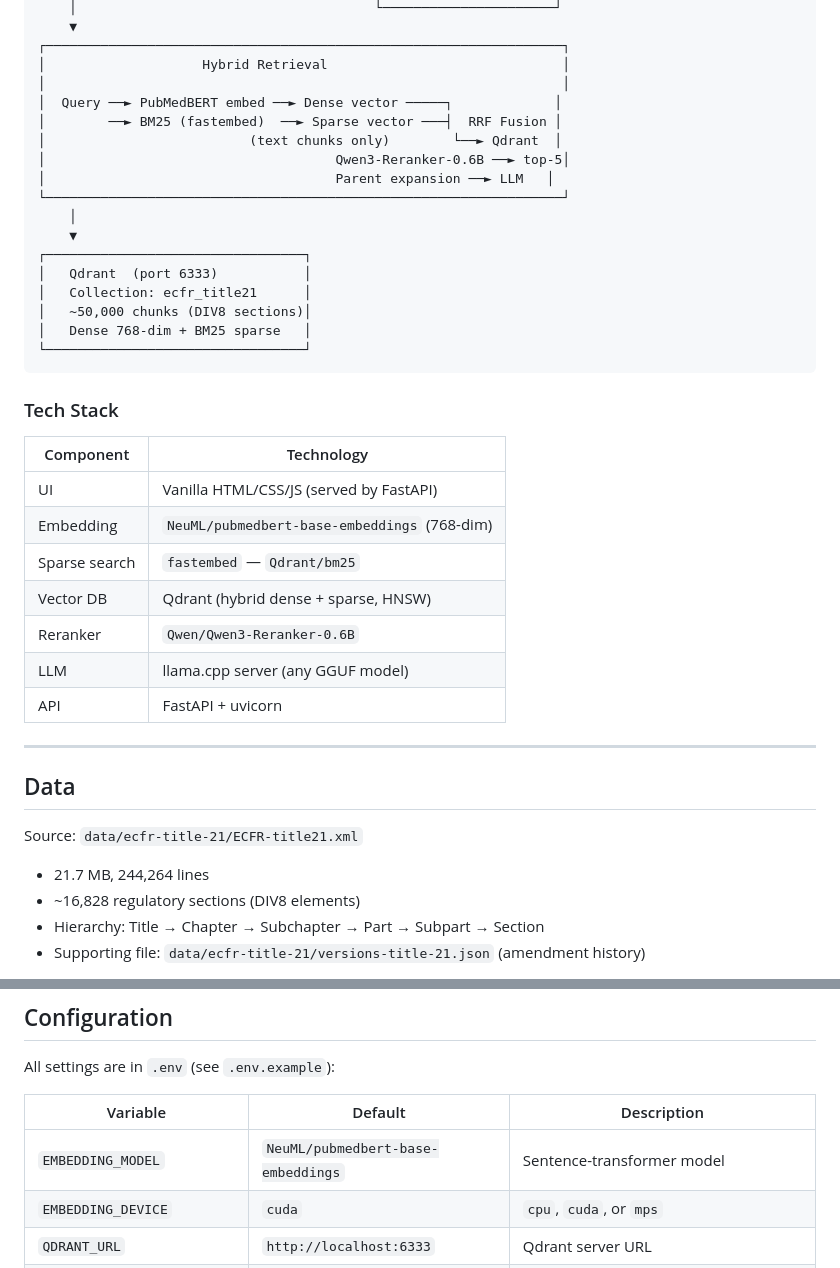
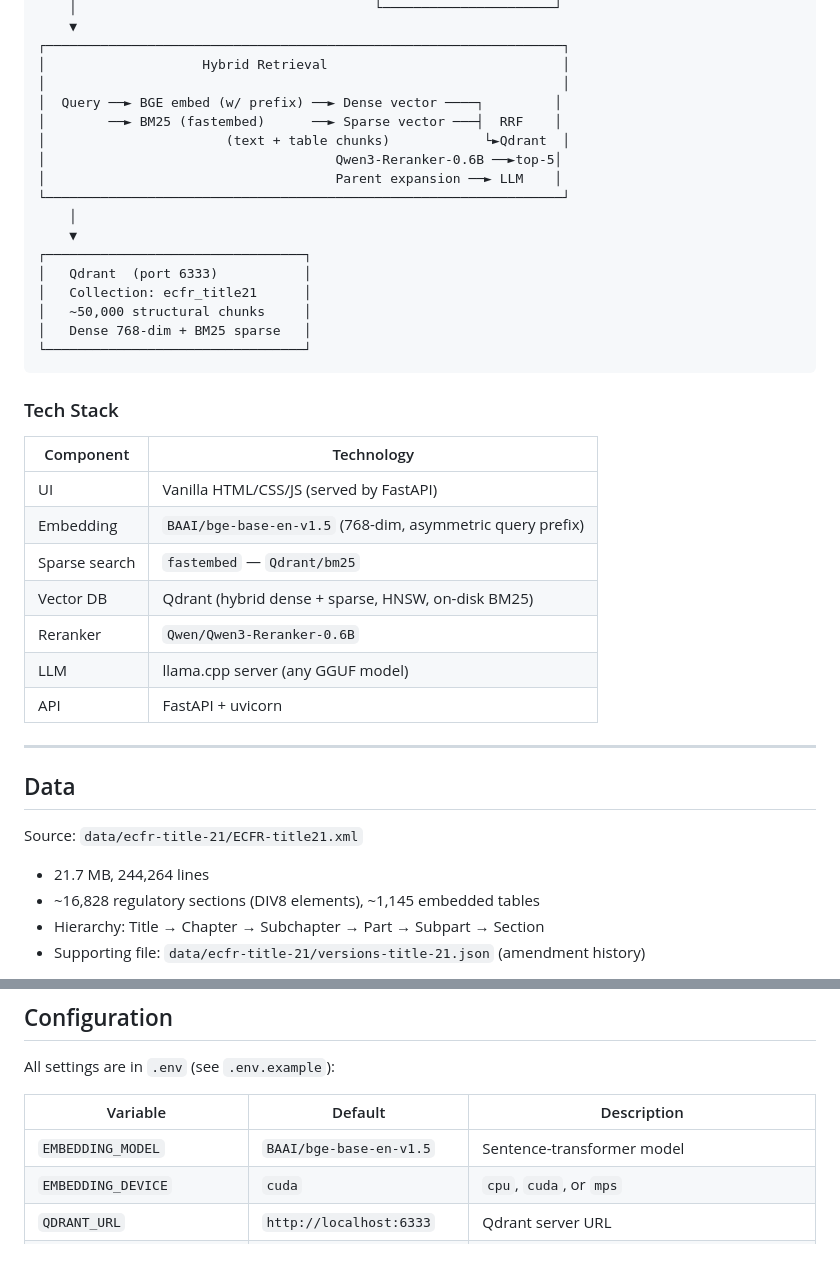
Before and after one commit to LakshmidharKotipalli/RAG-PhFlow, a Markdown page: README.md, 2 parts joined by grey strips. GitHub-like rendering.

````diff
--- a/README.md
+++ b/README.md
@@ -29,18 +29,18 @@ Ask natural-language questions and get synthesised, well-explained answers groun
 ┌──────────────────────────────────────────────────────────────────┐
 │                    Hybrid Retrieval                              │
 │                                                                  │
-│  Query ──► PubMedBERT embed ──► Dense vector ─────┐             │
-│        ──► BM25 (fastembed)  ──► Sparse vector ───┤  RRF Fusion │
-│                          (text chunks only)        └──► Qdrant  │
-│                                     Qwen3-Reranker-0.6B ──► top-5│
-│                                     Parent expansion ──► LLM   │
+│  Query ──► BGE embed (w/ prefix) ──► Dense vector ────┐         │
+│        ──► BM25 (fastembed)      ──► Sparse vector ───┤  RRF    │
+│                       (text + table chunks)            └►Qdrant  │
+│                                     Qwen3-Reranker-0.6B ──►top-5│
+│                                     Parent expansion ──► LLM    │
 └──────────────────────────────────────────────────────────────────┘
     │
     ▼
 ┌─────────────────────────────────┐
 │   Qdrant  (port 6333)           │
 │   Collection: ecfr_title21      │
-│   ~50,000 chunks (DIV8 sections)│
+│   ~50,000 structural chunks     │
 │   Dense 768-dim + BM25 sparse   │
 └─────────────────────────────────┘
 ```
@@ -50,9 +50,9 @@ Ask natural-language questions and get synthesised, well-explained answers groun
 | Component | Technology |
 |---|---|
 | UI | Vanilla HTML/CSS/JS (served by FastAPI) |
-| Embedding | `NeuML/pubmedbert-base-embeddings` (768-dim) |
+| Embedding | `BAAI/bge-base-en-v1.5` (768-dim, asymmetric query prefix) |
 | Sparse search | `fastembed` — `Qdrant/bm25` |
-| Vector DB | Qdrant (hybrid dense + sparse, HNSW) |
+| Vector DB | Qdrant (hybrid dense + sparse, HNSW, on-disk BM25) |
 | Reranker | `Qwen/Qwen3-Reranker-0.6B` |
 | LLM | llama.cpp server (any GGUF model) |
 | API | FastAPI + uvicorn |
@@ -63,7 +63,7 @@ Ask natural-language questions and get synthesised, well-explained answers groun
 
 Source: `data/ecfr-title-21/ECFR-title21.xml`
 - 21.7 MB, 244,264 lines
-- ~16,828 regulatory sections (DIV8 elements)
+- ~16,828 regulatory sections (DIV8 elements), ~1,145 embedded tables
 - Hierarchy: Title → Chapter → Subchapter → Part → Subpart → Section
 - Supporting file: `data/ecfr-title-21/versions-title-21.json` (amendment history)
 
@@ -329,7 +345,7 @@ All settings are in `.env` (see `.env.example`):
 
 | Variable | Default | Description |
 |---|---|---|
-| `EMBEDDING_MODEL` | `NeuML/pubmedbert-base-embeddings` | Sentence-transformer model |
+| `EMBEDDING_MODEL` | `BAAI/bge-base-en-v1.5` | Sentence-transformer model |
 | `EMBEDDING_DEVICE` | `cuda` | `cpu`, `cuda`, or `mps` |
 | `QDRANT_URL` | `http://localhost:6333` | Qdrant server URL |
 | `COLLECTION_NAME` | `ecfr_title21` | Qdrant collection |
````
Also changed, not shown: other parts of README.md (+37 -22 lines).
